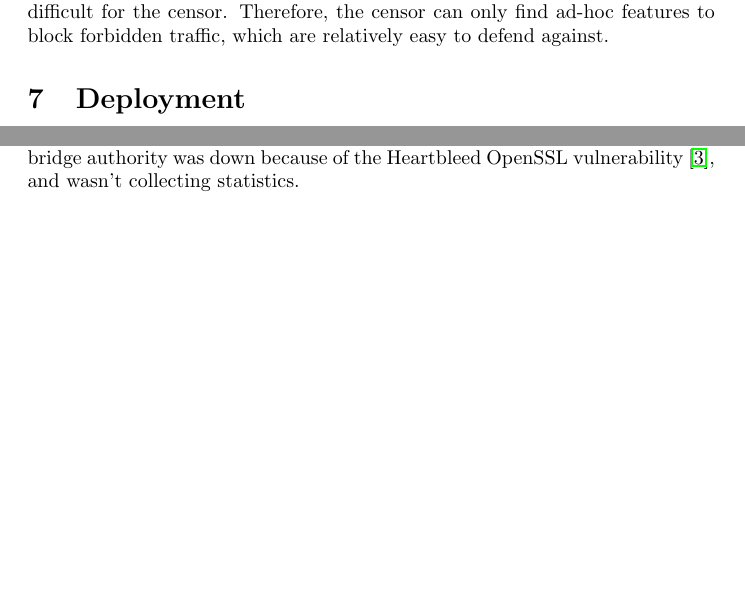
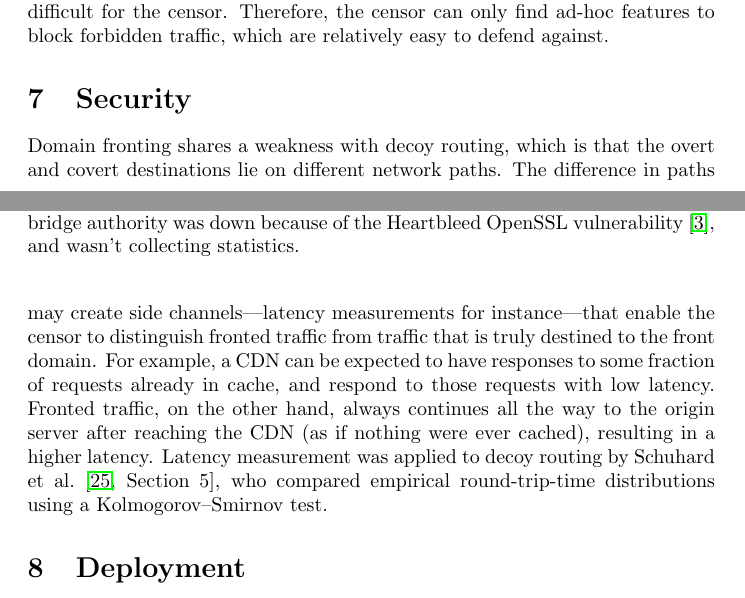
Before and after one commit to oxtoacart/cs261n, a LaTeX paper (docs/meek.tex): two parts of pages 14 and 15 of 20, joined at a grey line, cut so that both start at the same text, the shorter picture padded with empty space. Compiled offline with pdfLaTeX.

Commit message:
Latency measurement attack.

```diff
--- a/docs/meek.tex
+++ b/docs/meek.tex
@@ -771,10 +771,36 @@ the arm-race game is symmetric; since finding a right model is a difficult task
 the censor. Therefore, the censor can only find ad-hoc features to block forbidden traffic, which are relatively
 easy to defend against.
 
-% \section{Security}
+\section{Security}
 
-% Google can deanonymize you, because they are the first hop,
-% and also often the last hop because of their popularity.
+Domain fronting shares a weakness with decoy routing,
+which is that the overt and covert destinations lie on different
+network paths.
+The difference in paths may create side channels---latency measurements for instance---that
+enable the censor to
+distinguish fronted traffic from traffic that is truly destined
+to the front domain.
+For example, a CDN can be expected to have responses
+to some fraction of requests already in cache,
+and respond to those requests with low latency.
+Fronted traffic, on the other hand, always continues all the way
+to the origin server after reaching the CDN (as if nothing were ever cached),
+resulting in a higher latency.
+Latency measurement was applied to decoy routing by Schuhard et~al.~\cite[Section~5]{ccs2012-decoys},
+who compared empirical round-trip-time distributions using a
+Kolmogorov--Smirnov test.
+% time between ChangeCipherSpec and ApplicationData
+
+% Edge servers within the censored region.
+% Censor could block on the way to the origin server,
+% if the censor has visibility to it.
+% Maybe the CDN has its own private high-speed cables,
+% or it VPNs its own stuff or something.
+
+% Firefox plugin uses normal browser trust store.
+% Adversary controls CAs. Can MITM and read your tag and block you.
+% Maybe not willing to risk getting caught in MITM.
+% Could conceivably send cover traffic if MITM detected, but blah.
 
 \section{Deployment}
 \label{sec:deployment}
```
